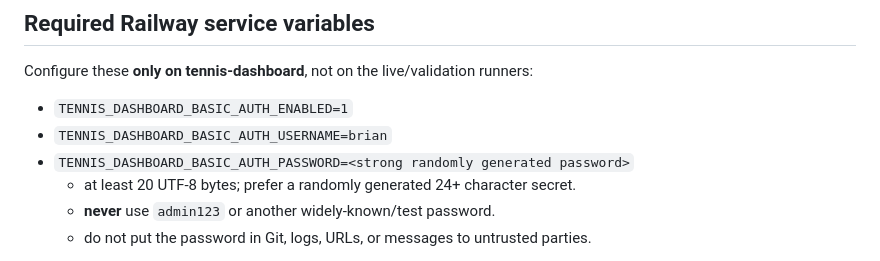
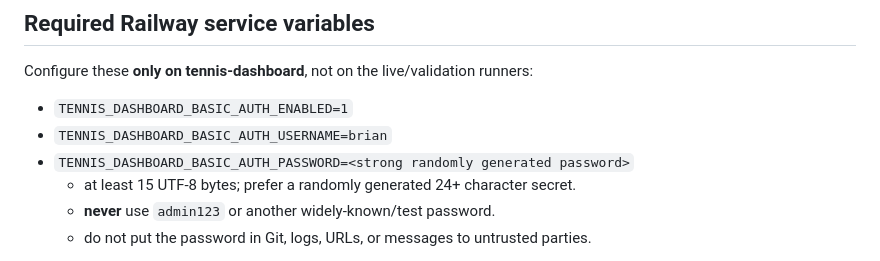
Before and after one commit to miiiigs/sports-edge-tennis, a Markdown page: docs/TENNIS_DASHBOARD_BASIC_AUTH.md, the part around the change. GitHub-like rendering.

Commit message:
docs(auth): update password length guidance

```diff
--- a/docs/TENNIS_DASHBOARD_BASIC_AUTH.md
+++ b/docs/TENNIS_DASHBOARD_BASIC_AUTH.md
@@ -11,7 +11,7 @@ Configure these **only on tennis-dashboard**, not on the live/validation runners
 - `TENNIS_DASHBOARD_BASIC_AUTH_ENABLED=1`
 - `TENNIS_DASHBOARD_BASIC_AUTH_USERNAME=brian`
 - `TENNIS_DASHBOARD_BASIC_AUTH_PASSWORD=<strong randomly generated password>`
-  - at least 20 UTF-8 bytes; prefer a randomly generated 24+ character secret.
+  - at least 15 UTF-8 bytes; prefer a randomly generated 24+ character secret.
   - **never** use `admin123` or another widely-known/test password.
   - do not put the password in Git, logs, URLs, or messages to untrusted parties.
 
```
